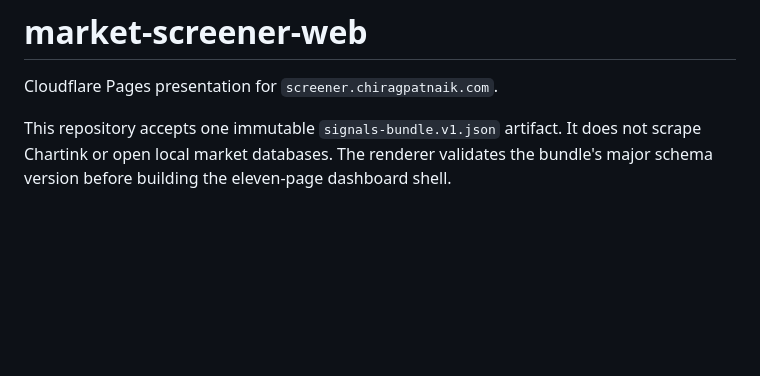
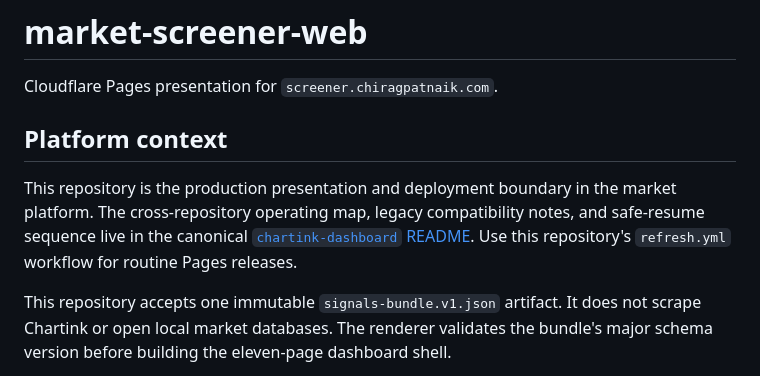
Before and after one commit to routine-systems/market-screener-web, a Markdown page: README.md, the part around the change. GitHub-like rendering; blank space fills up the shorter version.

Commit message:
Document platform context

```diff
--- a/README.md
+++ b/README.md
@@ -1,6 +1,13 @@
 # market-screener-web
 
 Cloudflare Pages presentation for `screener.chiragpatnaik.com`.
+
+## Platform context
+
+This repository is the production presentation and deployment boundary in the market platform.
+The cross-repository operating map, legacy compatibility notes, and safe-resume sequence live in
+the canonical [`chartink-dashboard` README](https://github.com/NakliTechie/chartink-dashboard/blob/main/README.md#platform-operations-and-resume-map).
+Use this repository's `refresh.yml` workflow for routine Pages releases.
 
 This repository accepts one immutable `signals-bundle.v1.json` artifact. It does not scrape
 Chartink or open local market databases. The renderer validates the bundle's major schema version
```
